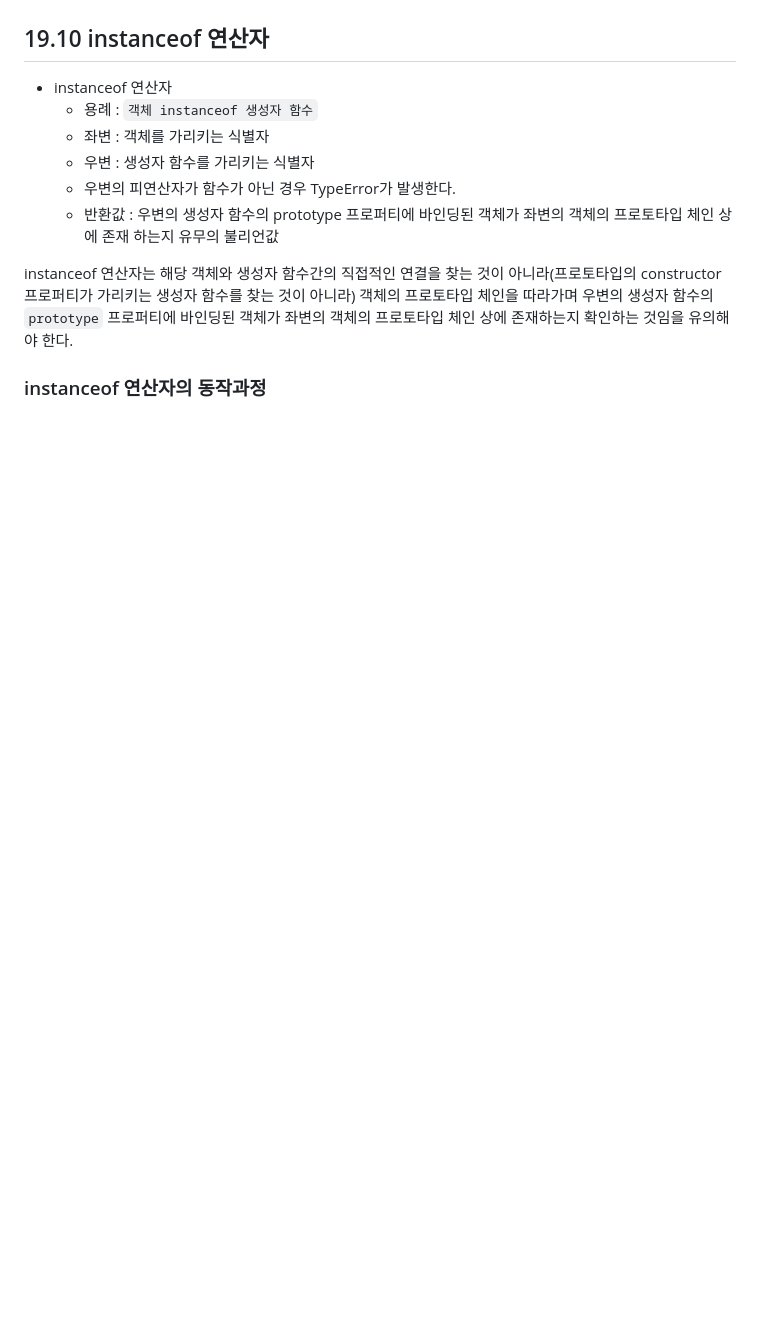
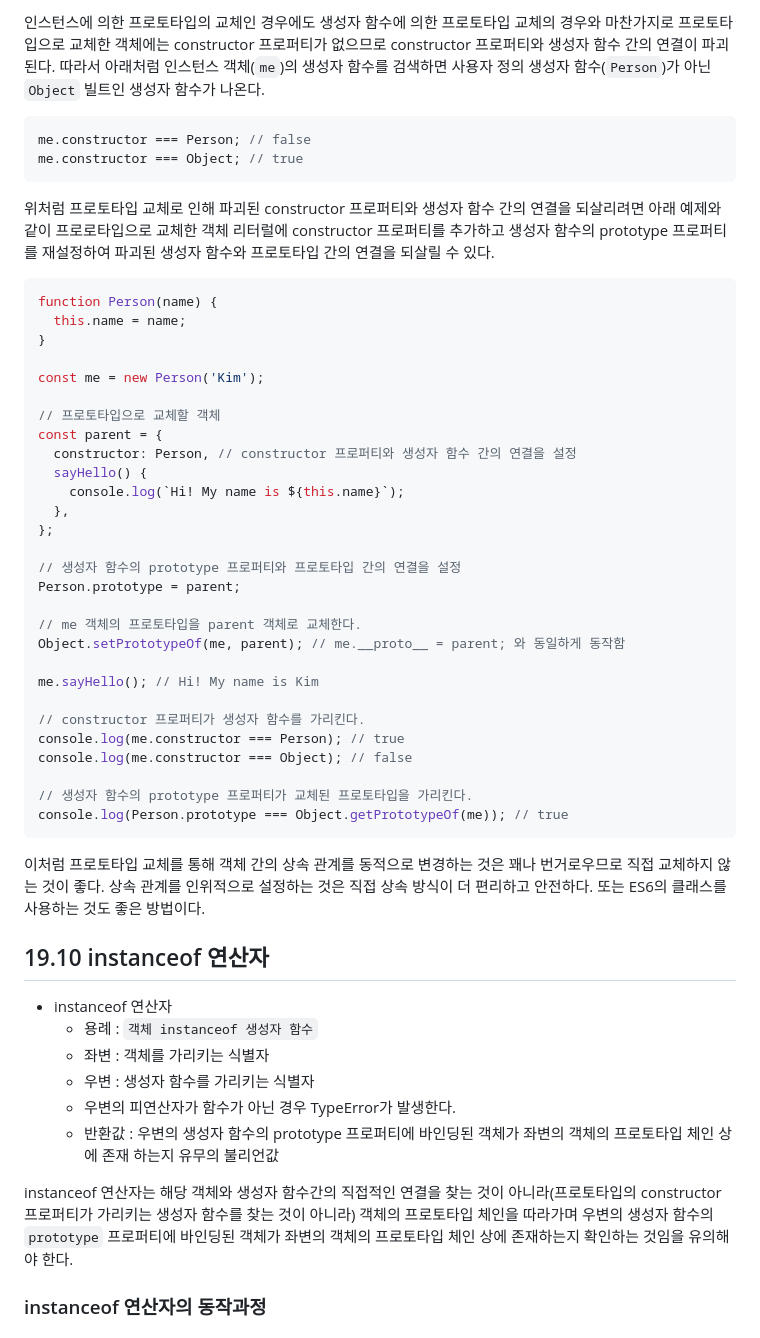
Before and after one commit to ryan-kim-dev/js-fundamentals, a Markdown page: til/w5_til/prototype.md, the part around the change printed below. Rendered like a GitHub page; blank space fills up the shorter version.

Commit message:
Docs: Edit prototype.md

````diff
--- a/til/w5_til/prototype.md
+++ b/til/w5_til/prototype.md
@@ -357,3 +434,45 @@ me.hasOwnProperty('name');
+인스턴스에 의한 프로토타입의 교체인 경우에도 생성자 함수에 의한 프로토타입 교체의 경우와 마찬가지로 프로토타입으로 교체한 객체에는 constructor 프로퍼티가 없으므로 constructor 프로퍼티와 생성자 함수 간의 연결이 파괴된다. 따라서 아래처럼 인스턴스 객체(`me`)의 생성자 함수를 검색하면 사용자 정의 생성자 함수(`Person`)가 아닌 `Object` 빌트인 생성자 함수가 나온다.
+
+```js
+me.constructor === Person; // false
+me.constructor === Object; // true
+```
+
+위처럼 프로토타입 교체로 인해 파괴된 constructor 프로퍼티와 생성자 함수 간의 연결을 되살리려면 아래 예제와 같이 프로로타입으로 교체한 객체 리터럴에 constructor 프로퍼티를 추가하고 생성자 함수의 prototype 프로퍼티를 재설정하여 파괴된 생성자 함수와 프로토타입 간의 연결을 되살릴 수 있다.
+
+```js
+function Person(name) {
+  this.name = name;
+}
+
+const me = new Person('Kim');
+
+// 프로토타입으로 교체할 객체
+const parent = {
+  constructor: Person, // constructor 프로퍼티와 생성자 함수 간의 연결을 설정
+  sayHello() {
+    console.log(`Hi! My name is ${this.name}`);
+  },
+};
+
+// 생성자 함수의 prototype 프로퍼티와 프로토타입 간의 연결을 설정
+Person.prototype = parent;
+
+// me 객체의 프로토타입을 parent 객체로 교체한다.
+Object.setPrototypeOf(me, parent); // me.__proto__ = parent; 와 동일하게 동작함
+
+me.sayHello(); // Hi! My name is Kim
+
+// constructor 프로퍼티가 생성자 함수를 가리킨다.
+console.log(me.constructor === Person); // true
+console.log(me.constructor === Object); // false
+
+// 생성자 함수의 prototype 프로퍼티가 교체된 프로토타입을 가리킨다.
+console.log(Person.prototype === Object.getPrototypeOf(me)); // true
+```
+
+이처럼 프로토타입 교체를 통해 객체 간의 상속 관계를 동적으로 변경하는 것은 꽤나 번거로우므로 직접 교체하지 않는 것이 좋다.
+상속 관계를 인위적으로 설정하는 것은 직접 상속 방식이 더 편리하고 안전하다. 또는 ES6의 클래스를 사용하는 것도 좋은 방법이다.
 
 ## 19.10 instanceof 연산자
 
````
Also changed, not shown: other parts of til/w5_til/prototype.md (+126 -49 lines).
